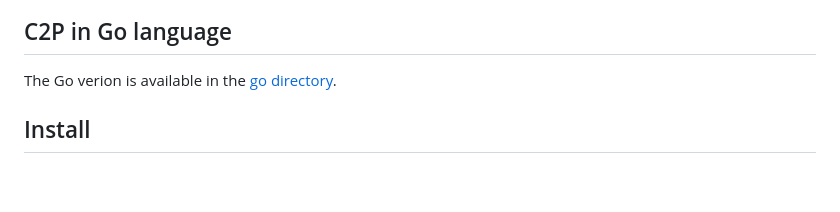
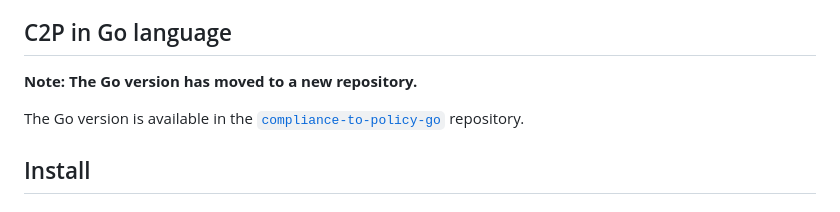
Before and after one commit to oscal-compass/compliance-to-policy, a Markdown page: README.md, the part around the change. Drawn GitHub-style; blank space fills up the shorter version.

Commit message:
docs: updates C2P Go location in the README.md
Signed-off-by: Jennifer Power <barnabei.jennifer@gmail.com>

```diff
--- a/README.md
+++ b/README.md
@@ -43,7 +43,10 @@ Roadmap:
 - [Ansible](https://www.ansible.com/) (for any target, especially for VMs and OnPremise hosts)
 
 ## C2P in Go language
-The Go verion is available in the [go directory](/go/README.md).
+
+**Note: The Go version has moved to a new repository.**
+
+The Go version is available in the [`compliance-to-policy-go`](https://github.com/oscal-compass/compliance-to-policy-go/blob/main/README.md) repository.
 
 ## Install
 
```
